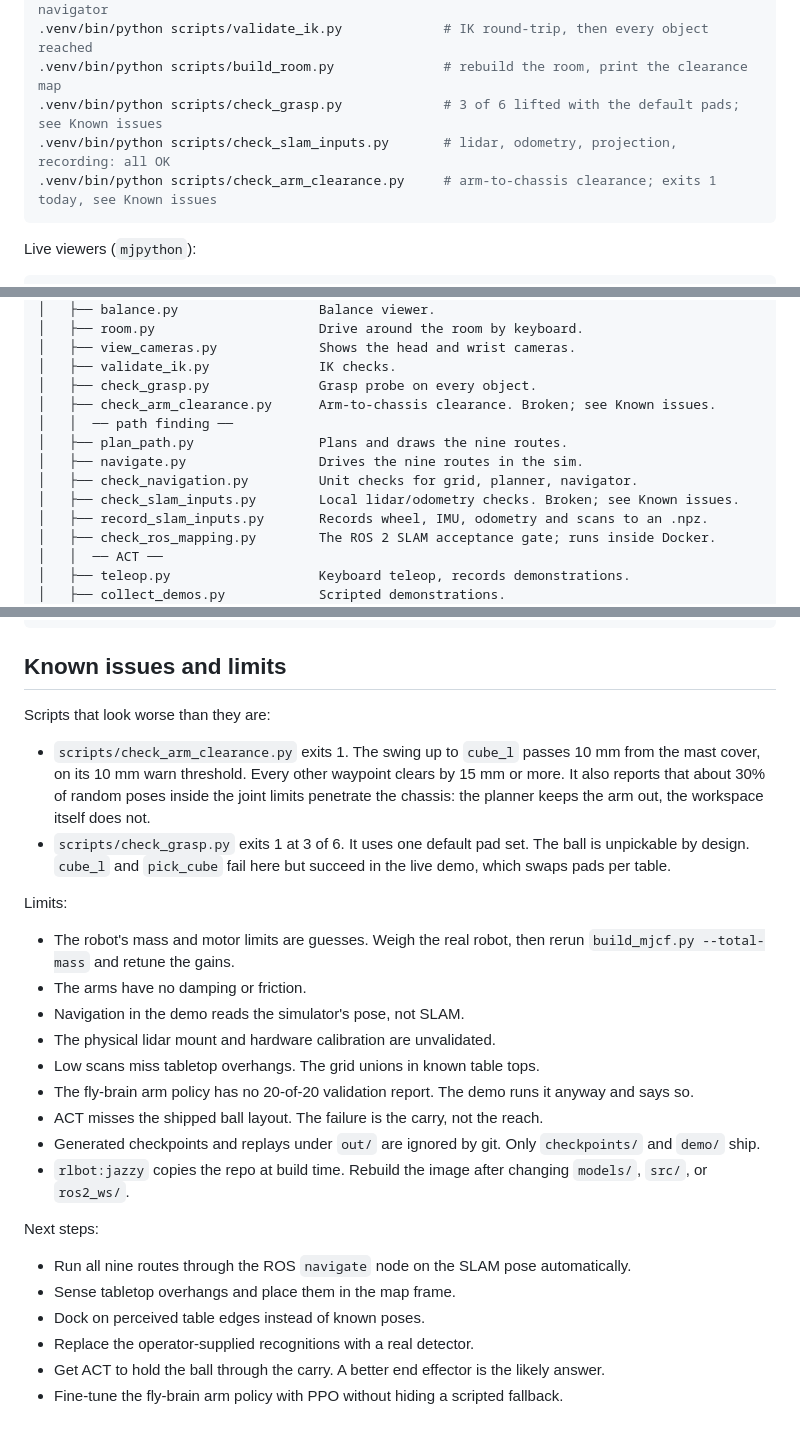
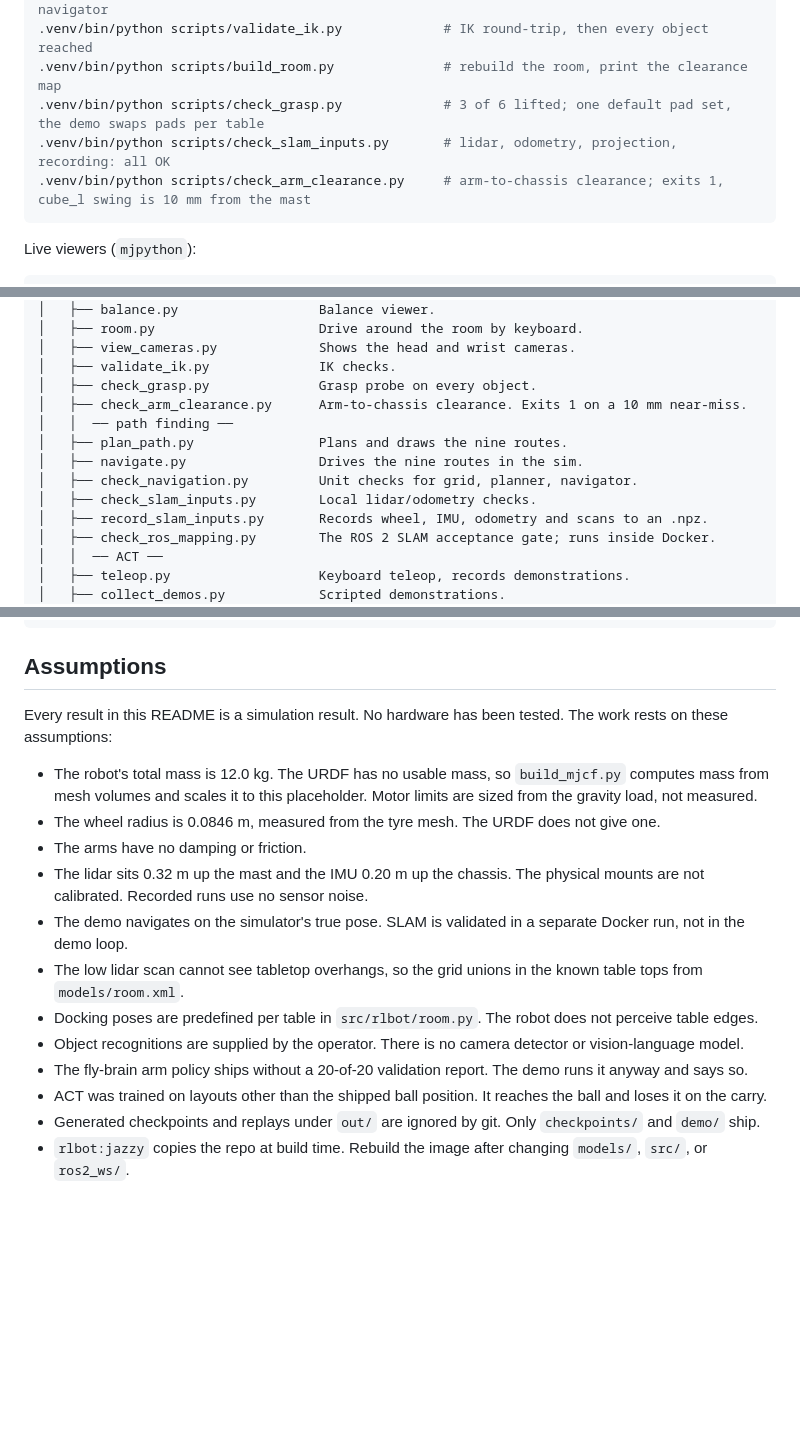
Before and after one commit to Karan-Gupta07/Mr.-Clean-Bracketbot-Cleaning-Robot, a Markdown page: README.md, 3 parts joined by grey strips. GitHub-like rendering; blank space fills up the shorter version.

Commit message:
README: replace Known issues and limits with Assumptions
List the assumptions the simulation, sensors, navigation, and policies
rest on. Drop the check-script notes and next steps. Fix the stale
"Broken" label on check_slam_inputs.py.

Claude-Session: https://claude.ai/code/session_01DzBfz7ByRjZ8SD4yT1LrJ4

````diff
--- a/README.md
+++ b/README.md
@@ -640,9 +640,9 @@ Standalone checks, all headless:
 .venv/bin/python scripts/check_navigation.py        # 20 unit checks on grid, planner, navigator
 .venv/bin/python scripts/validate_ik.py             # IK round-trip, then every object reached
 .venv/bin/python scripts/build_room.py              # rebuild the room, print the clearance map
-.venv/bin/python scripts/check_grasp.py             # 3 of 6 lifted with the default pads; see Known issues
+.venv/bin/python scripts/check_grasp.py             # 3 of 6 lifted; one default pad set, the demo swaps pads per table
 .venv/bin/python scripts/check_slam_inputs.py       # lidar, odometry, projection, recording: all OK
-.venv/bin/python scripts/check_arm_clearance.py     # arm-to-chassis clearance; exits 1 today, see Known issues
+.venv/bin/python scripts/check_arm_clearance.py     # arm-to-chassis clearance; exits 1, cube_l swing is 10 mm from the mast
 ```
 
 Live viewers (`mjpython`):
@@ -683,12 +683,12 @@ RL-BOT
 │   ├── view_cameras.py             Shows the head and wrist cameras.
 │   ├── validate_ik.py              IK checks.
 │   ├── check_grasp.py              Grasp probe on every object.
-│   ├── check_arm_clearance.py      Arm-to-chassis clearance. Broken; see Known issues.
+│   ├── check_arm_clearance.py      Arm-to-chassis clearance. Exits 1 on a 10 mm near-miss.
 │   │  ── path finding ──
 │   ├── plan_path.py                Plans and draws the nine routes.
 │   ├── navigate.py                 Drives the nine routes in the sim.
 │   ├── check_navigation.py         Unit checks for grid, planner, navigator.
-│   ├── check_slam_inputs.py        Local lidar/odometry checks. Broken; see Known issues.
+│   ├── check_slam_inputs.py        Local lidar/odometry checks.
 │   ├── record_slam_inputs.py       Records wheel, IMU, odometry and scans to an .npz.
 │   ├── check_ros_mapping.py        The ROS 2 SLAM acceptance gate; runs inside Docker.
 │   │  ── ACT ──
@@ -747,44 +747,32 @@ RL-BOT
 └── requirements*.txt               Base; -agent (Anthropic SDK); -rl (torch, SB3); -train.
 ```
 
-## Known issues and limits
+## Assumptions
 
-Scripts that look worse than they are:
+Every result in this README is a simulation result. No hardware has been
+tested. The work rests on these assumptions:
 
-- `scripts/check_arm_clearance.py` exits 1. The swing up to `cube_l` passes
-  10 mm from the mast cover, on its 10 mm warn threshold. Every other
-  waypoint clears by 15 mm or more. It also reports that about 30% of random
-  poses inside the joint limits penetrate the chassis: the planner keeps the
-  arm out, the workspace itself does not.
-- `scripts/check_grasp.py` exits 1 at 3 of 6. It uses one default pad set.
-  The ball is unpickable by design. `cube_l` and `pick_cube` fail here but
-  succeed in the live demo, which swaps pads per table.
-
-Limits:
-
-- The robot's mass and motor limits are guesses. Weigh the real robot, then
-  rerun `build_mjcf.py --total-mass` and retune the gains.
+- The robot's total mass is 12.0 kg. The URDF has no usable mass, so
+  `build_mjcf.py` computes mass from mesh volumes and scales it to this
+  placeholder. Motor limits are sized from the gravity load, not measured.
+- The wheel radius is 0.0846 m, measured from the tyre mesh. The URDF does
+  not give one.
 - The arms have no damping or friction.
-- Navigation in the demo reads the simulator's pose, not SLAM.
-- The physical lidar mount and hardware calibration are unvalidated.
-- Low scans miss tabletop overhangs. The grid unions in known table tops.
-- The fly-brain arm policy has no 20-of-20 validation report. The demo runs
-  it anyway and says so.
-- ACT misses the shipped ball layout. The failure is the carry, not the
-  reach.
+- The lidar sits 0.32 m up the mast and the IMU 0.20 m up the chassis. The
+  physical mounts are not calibrated. Recorded runs use no sensor noise.
+- The demo navigates on the simulator's true pose. SLAM is validated in a
+  separate Docker run, not in the demo loop.
+- The low lidar scan cannot see tabletop overhangs, so the grid unions in
+  the known table tops from `models/room.xml`.
+- Docking poses are predefined per table in `src/rlbot/room.py`. The robot
+  does not perceive table edges.
+- Object recognitions are supplied by the operator. There is no camera
+  detector or vision-language model.
+- The fly-brain arm policy ships without a 20-of-20 validation report. The
+  demo runs it anyway and says so.
+- ACT was trained on layouts other than the shipped ball position. It
+  reaches the ball and loses it on the carry.
 - Generated checkpoints and replays under `out/` are ignored by git. Only
   `checkpoints/` and `demo/` ship.
 - `rlbot:jazzy` copies the repo at build time. Rebuild the image after
   changing `models/`, `src/`, or `ros2_ws/`.
-
-Next steps:
-
-- Run all nine routes through the ROS `navigate` node on the SLAM pose
-  automatically.
-- Sense tabletop overhangs and place them in the map frame.
-- Dock on perceived table edges instead of known poses.
-- Replace the operator-supplied recognitions with a real detector.
-- Get ACT to hold the ball through the carry. A better end effector is the
-  likely answer.
-- Fine-tune the fly-brain arm policy with PPO without hiding a scripted
-  fallback.
````
Also changed, not shown: other parts of README.md (+1 -1 lines).
